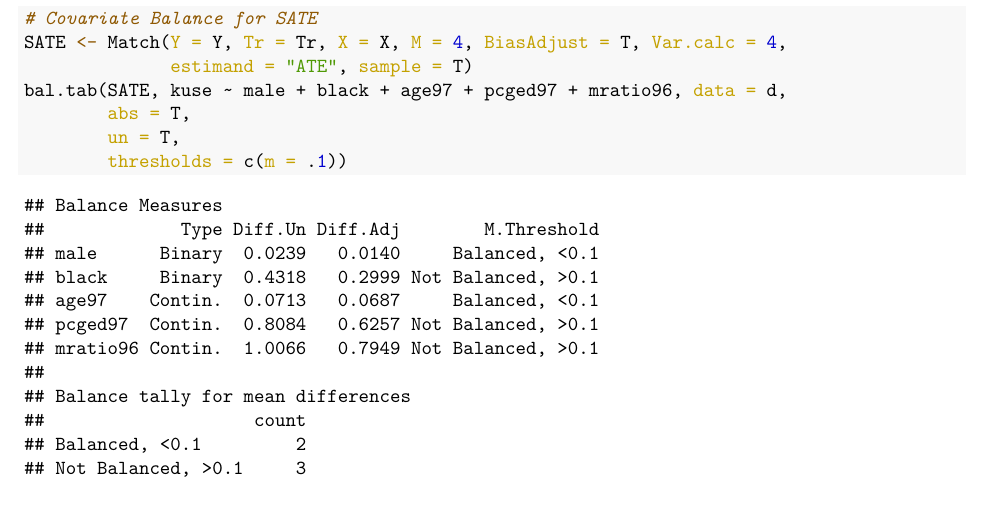
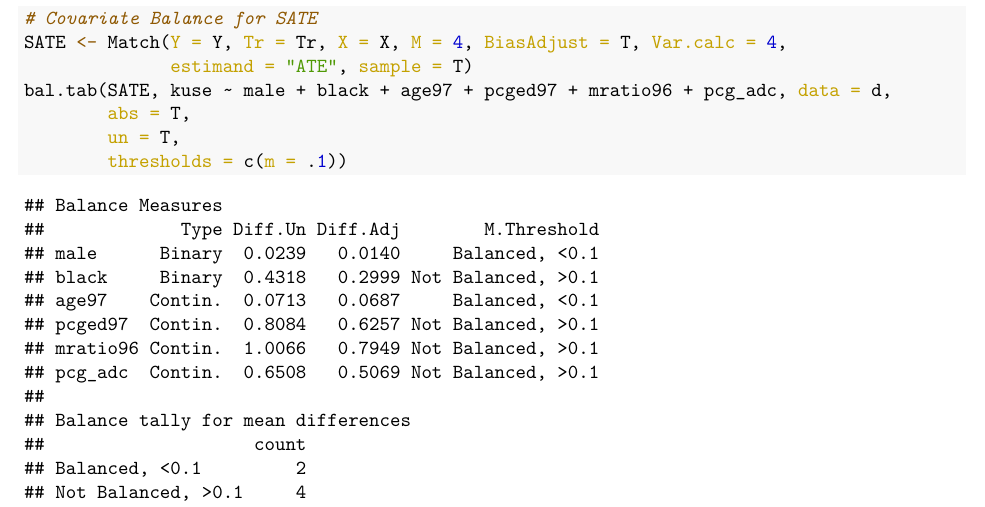
Before and after one commit to suncpeter/psa-r_guide, an R Markdown document (MatchingEstimators_Annotated.Rmd): part of page 7 of 7, cut so that both start at the same text. The pictures show the output file MatchingEstimators_Annotated.pdf that the author committed with the source.

Commit message:
Added covariate to balance table

```diff
--- a/MatchingEstimators_Annotated.Rmd
+++ b/MatchingEstimators_Annotated.Rmd
@@ -206,7 +206,7 @@ The `Matching::Match()` function works well in conjunction with the `cobalt::bal
 # Covariate Balance for SATE
 SATE <- Match(Y = Y, Tr = Tr, X = X, M = 4, BiasAdjust = T, Var.calc = 4,
               estimand = "ATE", sample = T)
-bal.tab(SATE, kuse ~ male + black + age97 + pcged97 + mratio96, data = d,
+bal.tab(SATE, kuse ~ male + black + age97 + pcged97 + mratio96 + pcg_adc, data = d,
         abs = T,
         un = T,
         thresholds = c(m = .1))
```
Also changed, not shown: MatchingEstimators_Annotated.pdf.
